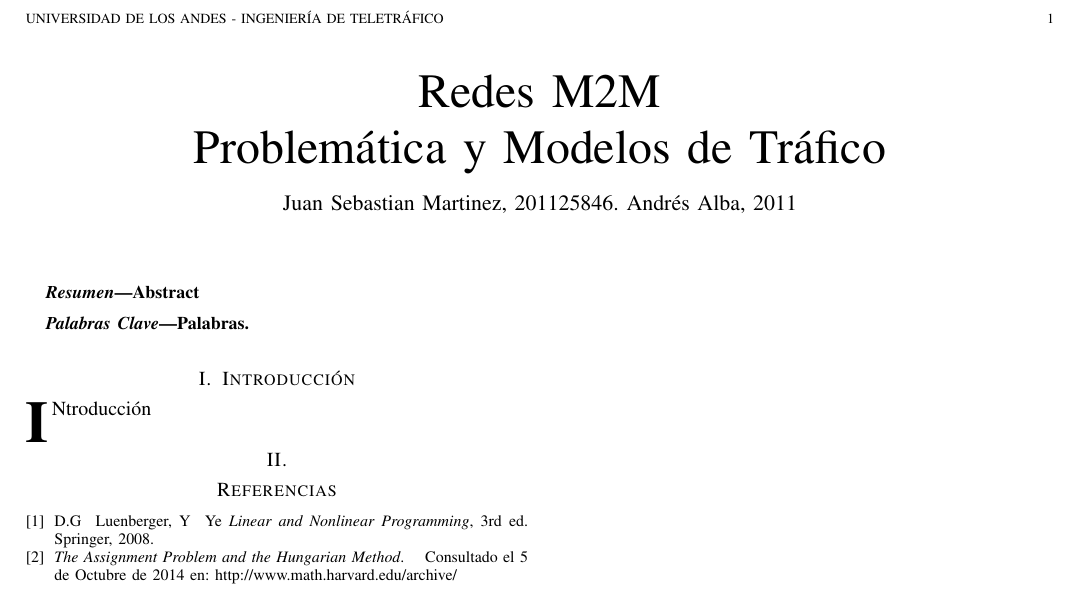
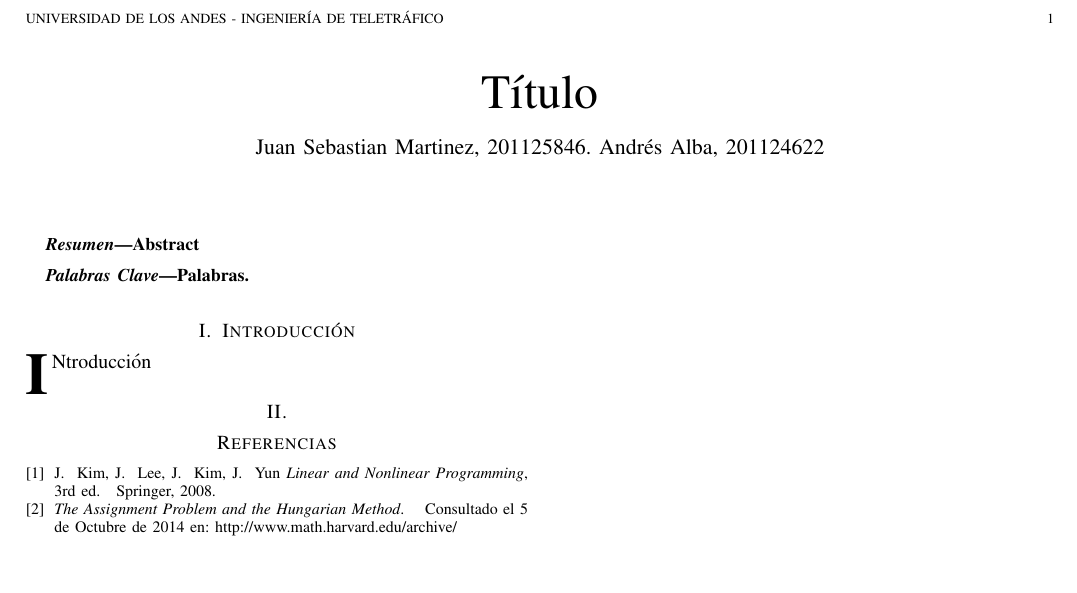
Before and after one commit to jsmarti/Proyecto-Final-Teletrafico, a LaTeX paper (ProyectoFinal.tex): part of the page, cut so that both start at the same text, the shorter picture padded with empty space. Compiled offline with pdfLaTeX.

Commit message:
Avance bibliografia

```diff
--- a/ProyectoFinal.tex
+++ b/ProyectoFinal.tex
@@ -379,7 +379,7 @@
 % paper title
 % can use linebreaks \\ within to get better formatting as desired
 % Do not put math or special symbols in the title.
-\title{Redes M2M \\ Problemática y Modelos de Tráfico}
+\title{Título}
 %
 %
 % author names and IEEE memberships
@@ -391,7 +391,7 @@
 % was not built to handle multiple paragraphs
 %
 
-\author{Juan Sebastian Martinez, 201125846. Andrés Alba, 2011}% <-this % stops a space
+\author{Juan Sebastian Martinez, 201125846. Andrés Alba, 201124622}% <-this % stops a space
 % note the % following the last \IEEEmembership and also \thanks -
 % these prevent an unwanted space from occurring between the last author name
 % and the end of the author line. i.e., if you had this:
@@ -686,9 +686,8 @@ The authors would like to thank...
 % (used to reserve space for the reference number labels box)
 \begin{thebibliography}{1}
 
-\bibitem{IEEEhowto:luenberger}
-D.G ~Luenberger, Y ~Ye  \emph{Linear and Nonlinear Programming}, 3rd~ed.\hskip 1em plus
-  0.5em minus 0.4em\relax Springer, 2008.
+\bibitem{IEEE:luenberger}
+J. ~Kim, J. ~Lee, J. ~Kim, J. ~Yun  \emph{Linear and Nonlinear Programming}, 3rd~ed.\hskip 1em plus 0.5em minus 0.4em\relax Springer, 2008.
 
 \bibitem{IEEEhowto:tut}
   \emph{The Assignment Problem and the Hungarian Method}. \hskip 1em plus
```
Also changed, not shown: ProyectoFinal.pdf, 3 other files.
